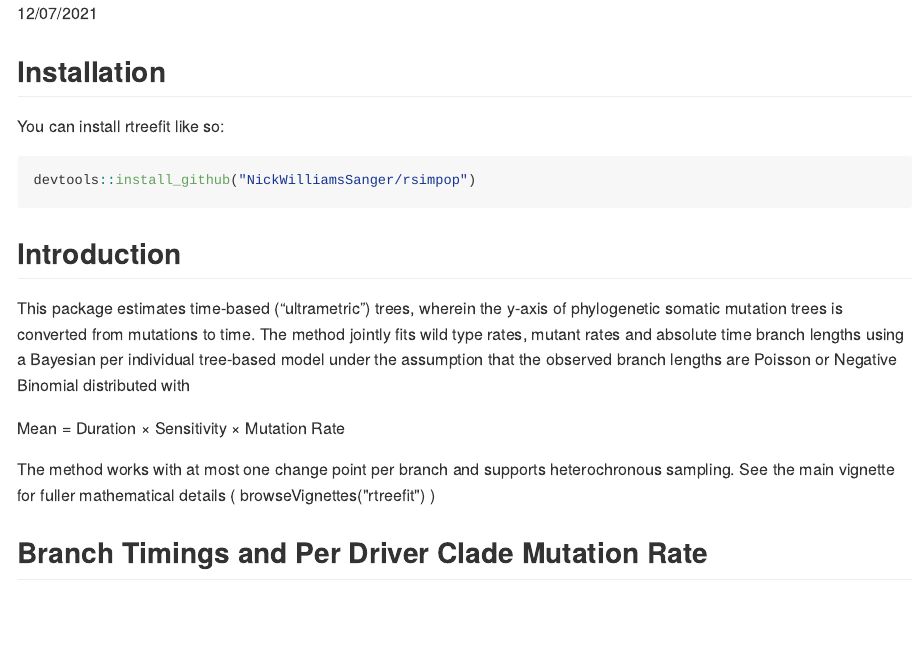
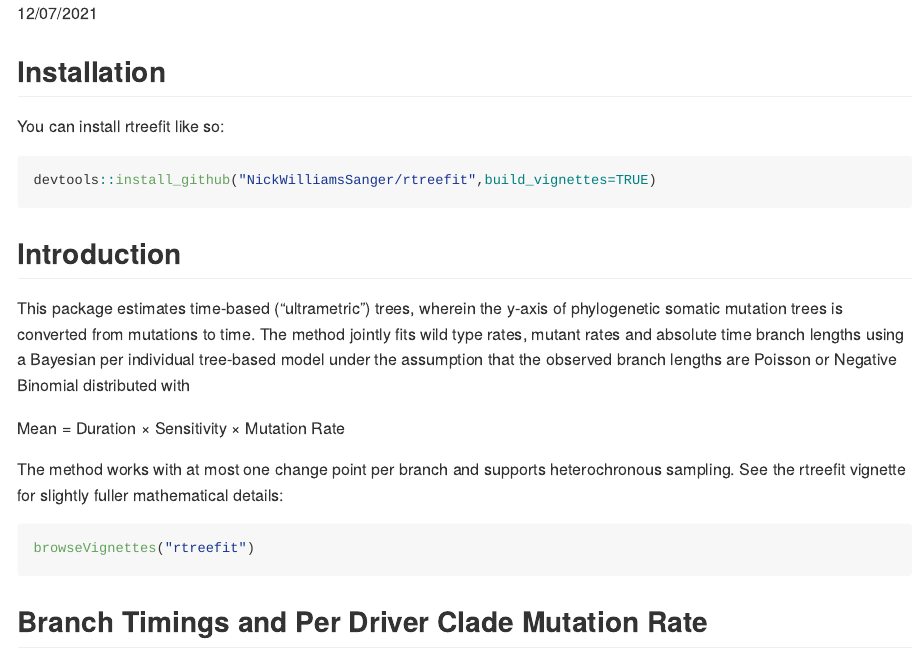
Before and after one commit to NickWilliamsSanger/rtreefit, an R Markdown document (README.Rmd): the page in a window 1100 px wide, from its top. The pictures show the output file README.md that the author committed with the source, drawn offline in the style of GitHub; long lines of code are wrapped.

Commit message:
Ammending documentation

````diff
--- a/README.Rmd
+++ b/README.Rmd
@@ -32,7 +32,7 @@ vignette: >
 You can install rtreefit like so:
 
 ``` r
-devtools::install_github("NickWilliamsSanger/rsimpop")
+devtools::install_github("NickWilliamsSanger/rtreefit",build_vignettes=TRUE)
 ```
 
 ```{r setup, include=FALSE}
@@ -46,7 +46,11 @@ This package estimates time-based (“ultrametric”) trees, wherein the y-axis
 
 Mean = Duration × Sensitivity × Mutation Rate
 
-The method works with at most one change point per branch and supports heterochronous sampling.  See the main vignette for fuller mathematical details ( browseVignettes("rtreefit") )
+The method works with at most one change point per branch and supports heterochronous sampling.  See the rtreefit vignette for slightly fuller mathematical details:
+
+``` r
+browseVignettes("rtreefit")
+```
 
 ## Branch Timings and Per Driver Clade Mutation Rate
 
````
Also changed, not shown: README.md, 3 other files.
